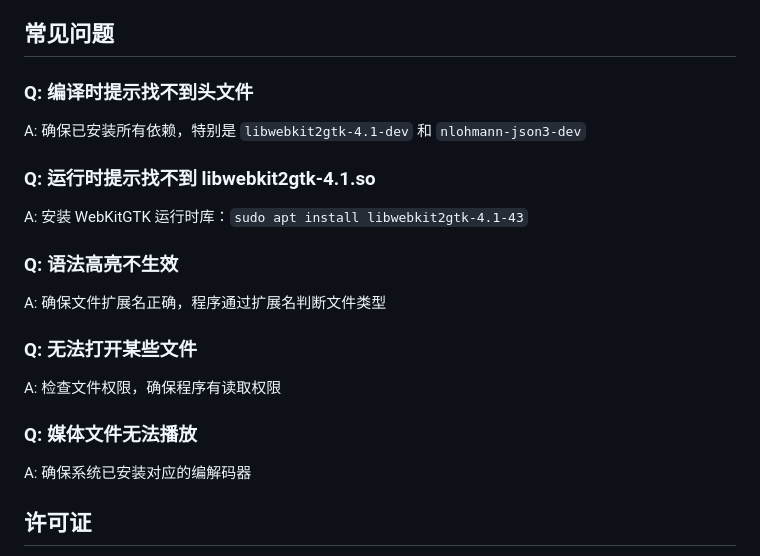
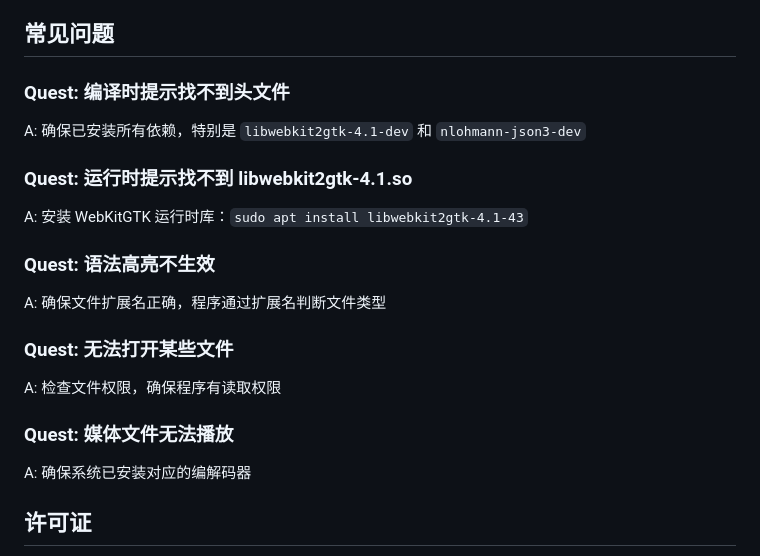
Before and after one commit to MikuTrive/Mikufy, a Markdown page: README.md, the part around the change. Rendered like a GitHub page.

```diff
--- a/README.md
+++ b/README.md
@@ -367,19 +367,19 @@ sudo zypper install gcc-c++ pkgconfig webkit2gtk-4.1-devel gtk3-devel glib2-deve
 
 ## 常见问题
 
-### Q: 编译时提示找不到头文件
+### Quest: 编译时提示找不到头文件
 A: 确保已安装所有依赖，特别是 `libwebkit2gtk-4.1-dev` 和 `nlohmann-json3-dev`
 
-### Q: 运行时提示找不到 libwebkit2gtk-4.1.so
+### Quest: 运行时提示找不到 libwebkit2gtk-4.1.so
 A: 安装 WebKitGTK 运行时库：`sudo apt install libwebkit2gtk-4.1-43`
 
-### Q: 语法高亮不生效
+### Quest: 语法高亮不生效
 A: 确保文件扩展名正确，程序通过扩展名判断文件类型
 
-### Q: 无法打开某些文件
+### Quest: 无法打开某些文件
 A: 检查文件权限，确保程序有读取权限
 
-### Q: 媒体文件无法播放
+### Quest: 媒体文件无法播放
 A: 确保系统已安装对应的编解码器
 
 ## 许可证
```
